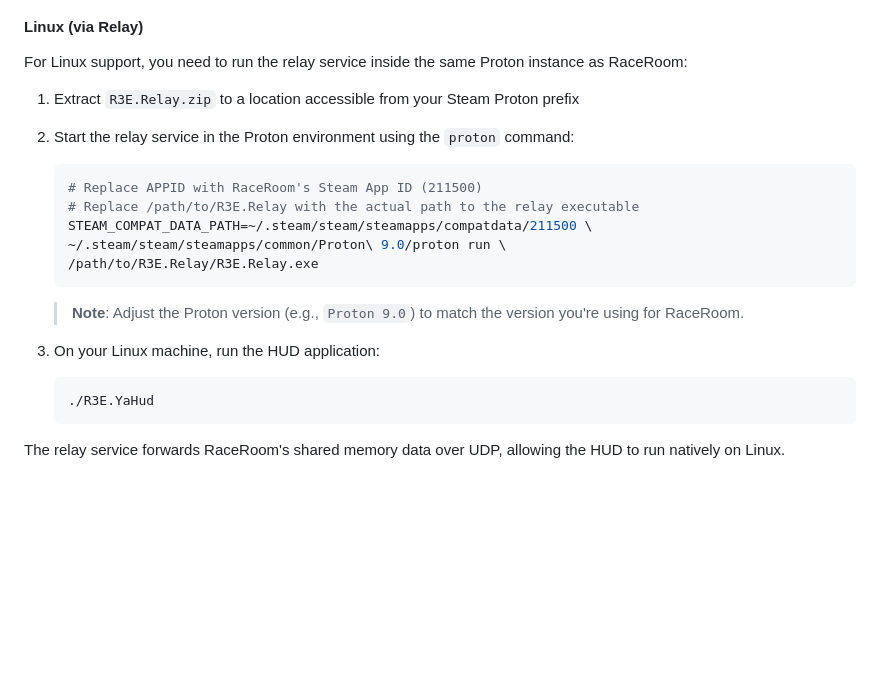
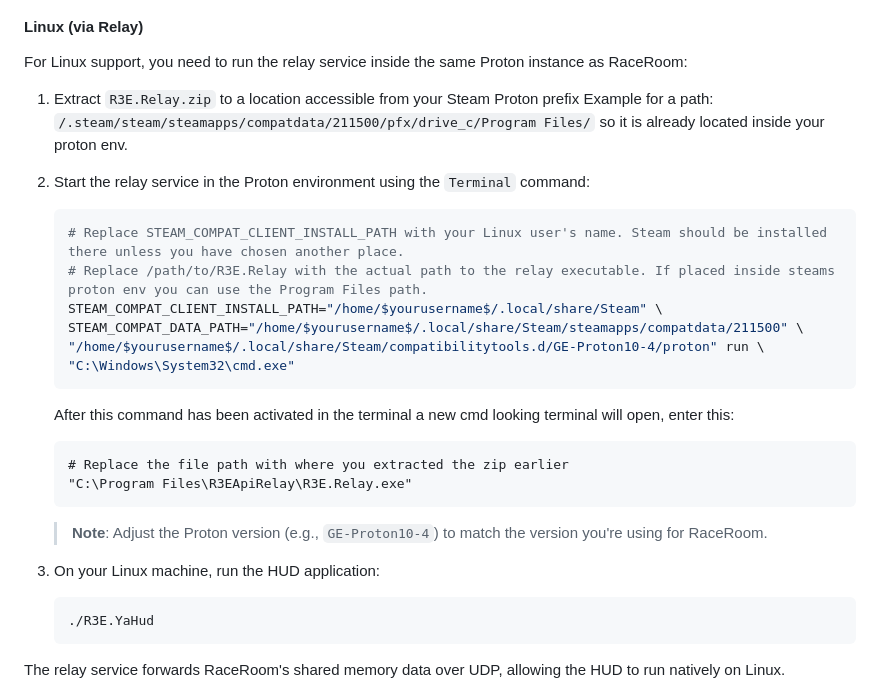
Before and after one commit to SCarlsen7757/YaHud, a Markdown page: README.md, the part around the change. Rendered like a GitHub page; blank space fills up the shorter version.

Commit message:
Update README.md
Updated ReadME section of Linux setup to be more precise. Some of the Proton9.0 was incorrect aswell.

Changed the script instead of using Python to cmd.exe

````diff
--- a/README.md
+++ b/README.md
@@ -64,19 +64,26 @@ The HUD will automatically connect to RaceRoom's shared memory.
 For Linux support, you need to run the relay service inside the same Proton instance as RaceRoom:
 
 1. Extract `R3E.Relay.zip` to a location accessible from your Steam Proton prefix
+   Example for a path: `/.steam/steam/steamapps/compatdata/211500/pfx/drive_c/Program Files/` so it is already located inside your proton env.
 
-2. Start the relay service in the Proton environment using the `proton` command:
+3. Start the relay service in the Proton environment using the `Terminal` command:
    ```bash
-   # Replace APPID with RaceRoom's Steam App ID (211500)
-   # Replace /path/to/R3E.Relay with the actual path to the relay executable
-   STEAM_COMPAT_DATA_PATH=~/.steam/steam/steamapps/compatdata/211500 \
-   ~/.steam/steam/steamapps/common/Proton\ 9.0/proton run \
-   /path/to/R3E.Relay/R3E.Relay.exe
+   # Replace STEAM_COMPAT_CLIENT_INSTALL_PATH with your Linux user's name. Steam should be installed there unless you have chosen another place.
+   # Replace /path/to/R3E.Relay with the actual path to the relay executable. If placed inside steams proton env you can use the Program Files path.
+   STEAM_COMPAT_CLIENT_INSTALL_PATH="/home/$yourusername$/.local/share/Steam" \
+   STEAM_COMPAT_DATA_PATH="/home/$yourusername$/.local/share/Steam/steamapps/compatdata/211500" \
+   "/home/$yourusername$/.local/share/Steam/compatibilitytools.d/GE-Proton10-4/proton" run \
+   "C:\Windows\System32\cmd.exe"
+   ```
+   After this command has been activated in the terminal a new cmd looking terminal will open, enter this:
+   ```
+   # Replace the file path with where you extracted the zip earlier
+   "C:\Program Files\R3EApiRelay\R3E.Relay.exe"
    ```
 
-   > **Note**: Adjust the Proton version (e.g., `Proton 9.0`) to match the version you're using for RaceRoom.
+   > **Note**: Adjust the Proton version (e.g., `GE-Proton10-4`) to match the version you're using for RaceRoom.
 
-3. On your Linux machine, run the HUD application:
+5. On your Linux machine, run the HUD application:
    ```bash
    ./R3E.YaHud
    ```
````
